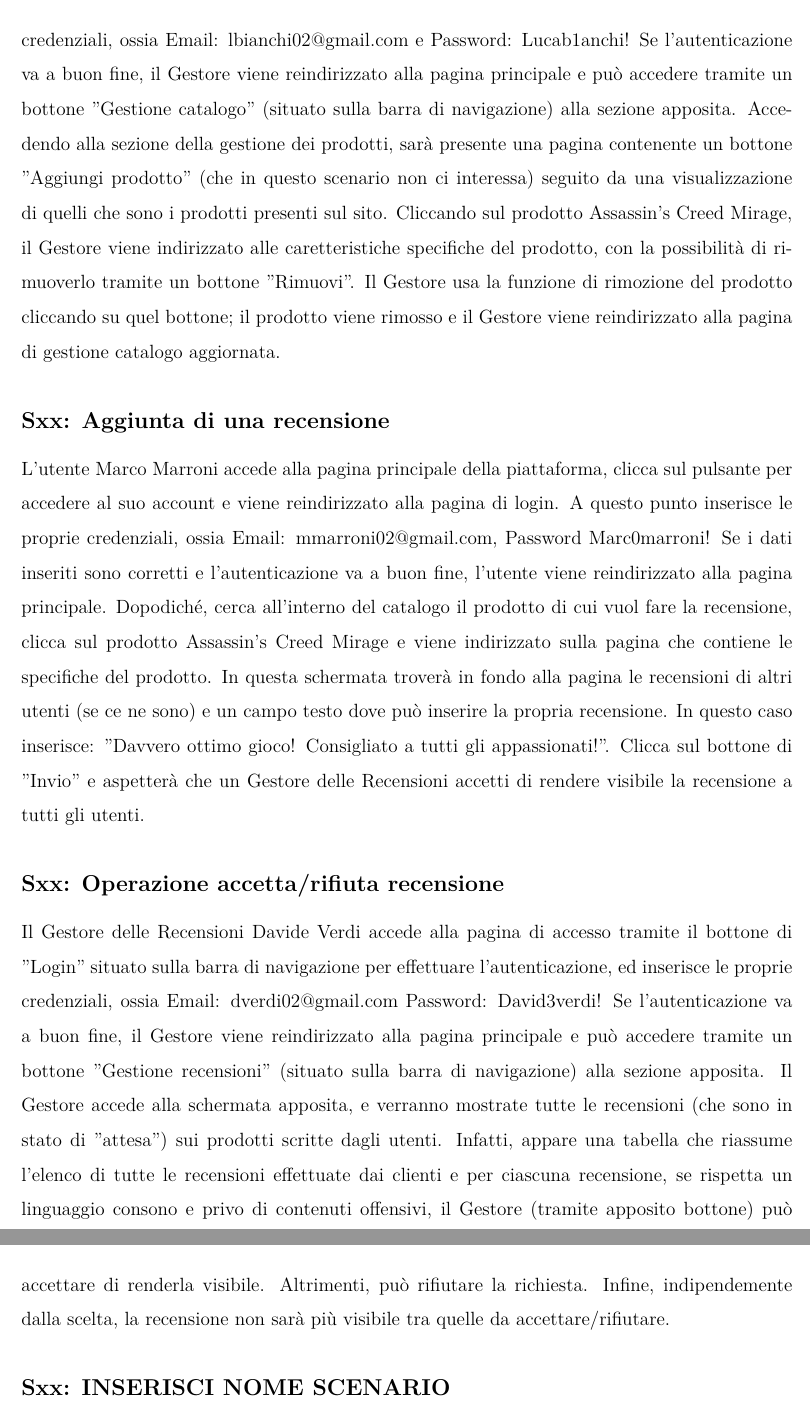
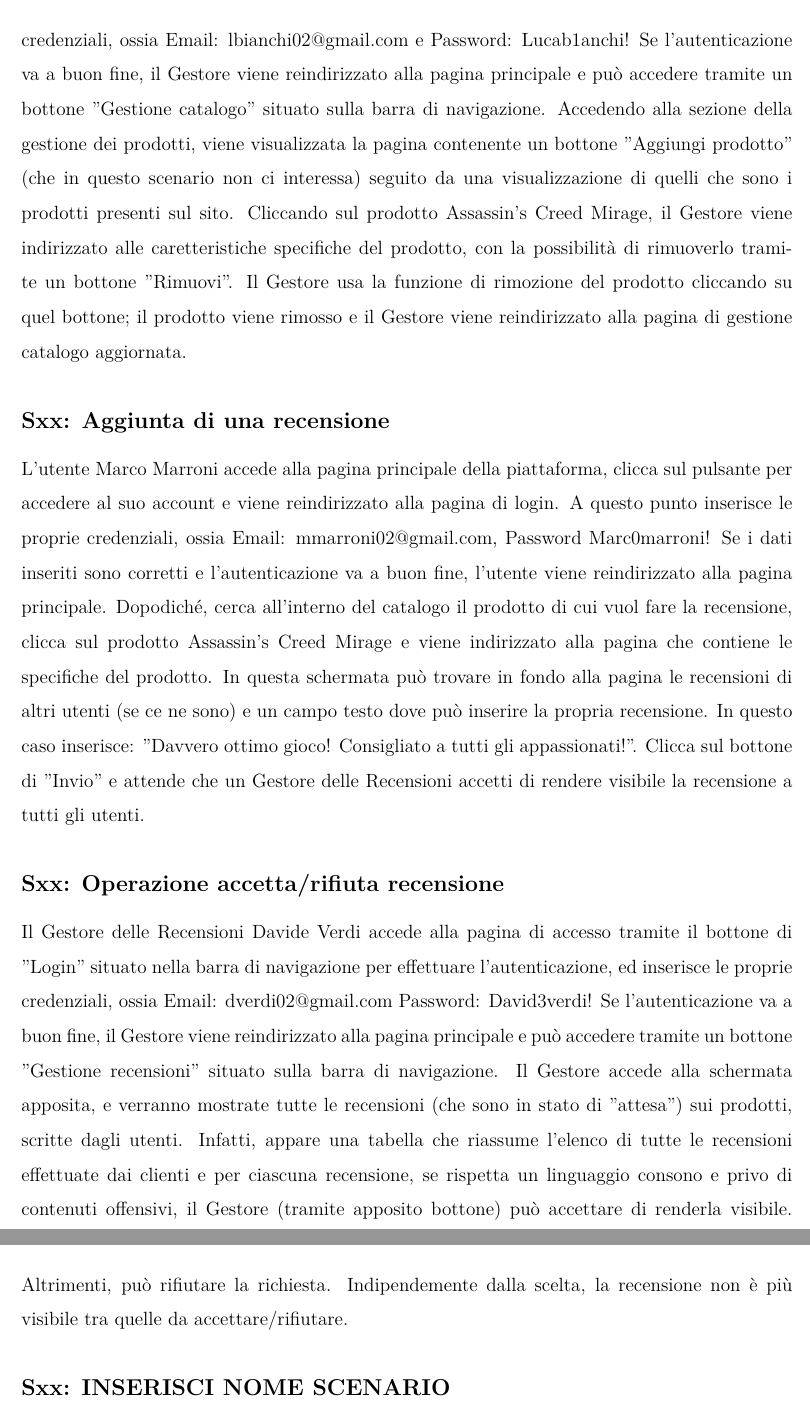
Before and after one commit to marcosantoriello/iSnapGaming, a LaTeX book (WorkInProgress/Documenti/PS_iSnapGaming.tex): two parts of pages 7 and 8 of 8, joined at a grey line, cut so that both start at the same text. Compiled offline with LuaLaTeX.

Commit message:
Piccole modifiche di testo di alcuni scenari

```diff
--- a/WorkInProgress/Documenti/PS_iSnapGaming.tex
+++ b/WorkInProgress/Documenti/PS_iSnapGaming.tex
@@ -177,22 +177,22 @@
     \subsection*{Sxx: Rimozione di un prodotto}
     \addcontentsline{toc}{subsection}{\protect\numberline{}Sxx: Rimozione di un prodotto}
     Il Gestore dei Prodotti Luca Bianchi accede alla pagina di accesso tramite il bottone di "Login" situato sulla barra di navigazione per effettuare l'autenticazione, ed inserisce le proprie credenziali, ossia Email: lbianchi02@gmail.com e Password: Lucab1anchi!
-    Se l'autenticazione va a buon fine, il Gestore viene reindirizzato alla pagina principale e può accedere tramite un bottone "Gestione catalogo" (situato sulla barra di navigazione) alla sezione apposita.
-    Accedendo alla sezione della gestione dei prodotti, sarà presente una pagina contenente un bottone "Aggiungi prodotto" (che in questo scenario non ci interessa) seguito da una visualizzazione di quelli che sono i prodotti presenti sul sito.
+    Se l'autenticazione va a buon fine, il Gestore viene reindirizzato alla pagina principale e può accedere tramite un bottone "Gestione catalogo" situato sulla barra di navigazione.
+    Accedendo alla sezione della gestione dei prodotti, viene visualizzata la pagina contenente un bottone "Aggiungi prodotto" (che in questo scenario non ci interessa) seguito da una visualizzazione di quelli che sono i prodotti presenti sul sito.
     Cliccando sul prodotto Assassin's Creed Mirage, il Gestore viene indirizzato alle caretteristiche specifiche del prodotto, con la possibilità di rimuoverlo tramite un bottone "Rimuovi". Il Gestore usa la funzione di rimozione del prodotto cliccando su quel bottone; il prodotto viene rimosso e il Gestore viene reindirizzato alla pagina di gestione catalogo aggiornata.
 
     \subsection*{Sxx: Aggiunta di una recensione}
     \addcontentsline{toc}{subsection}{\protect\numberline{}Sxx: Aggiunta di una recensione}
     L'utente Marco Marroni accede alla pagina principale della piattaforma, clicca sul pulsante per accedere al suo account e viene reindirizzato alla pagina di login. A questo punto inserisce le proprie credenziali, ossia Email: mmarroni02@gmail.com, Password Marc0marroni!
     Se i dati inseriti sono corretti e l'autenticazione va a buon fine, l'utente viene reindirizzato alla pagina principale.
-    Dopodiché, cerca all'interno del catalogo il prodotto di cui vuol fare la recensione, clicca sul prodotto Assassin's Creed Mirage e viene indirizzato sulla pagina che contiene le specifiche del prodotto. In questa schermata troverà in fondo alla pagina le recensioni di altri utenti (se ce ne sono) e un campo testo dove può inserire la propria recensione. In questo caso inserisce: "Davvero ottimo gioco! Consigliato a tutti gli appassionati!". Clicca sul bottone di "Invio" e aspetterà che un Gestore delle Recensioni accetti di rendere visibile la recensione a tutti gli utenti.
+    Dopodiché, cerca all'interno del catalogo il prodotto di cui vuol fare la recensione, clicca sul prodotto Assassin's Creed Mirage e viene indirizzato alla pagina che contiene le specifiche del prodotto. In questa schermata può trovare in fondo alla pagina le recensioni di altri utenti (se ce ne sono) e un campo testo dove può inserire la propria recensione. In questo caso inserisce: "Davvero ottimo gioco! Consigliato a tutti gli appassionati!". Clicca sul bottone di "Invio" e attende che un Gestore delle Recensioni accetti di rendere visibile la recensione a tutti gli utenti.
 
     \subsection*{Sxx: Operazione accetta/rifiuta recensione}
     \addcontentsline{toc}{subsection}{\protect\numberline{}Sxx: Operazione accetta/rifiuta recensione}
-    Il Gestore delle Recensioni Davide Verdi accede alla pagina di accesso tramite il bottone di "Login" situato sulla barra di navigazione per effettuare l'autenticazione, ed inserisce le proprie credenziali, ossia Email: dverdi02@gmail.com Password: David3verdi!
-    Se l'autenticazione va a buon fine, il Gestore viene reindirizzato alla pagina principale e può accedere tramite un bottone "Gestione recensioni" (situato sulla barra di navigazione) alla sezione apposita.
-    Il Gestore accede alla schermata apposita, e verranno mostrate tutte le recensioni (che sono in stato di "attesa") sui prodotti scritte dagli utenti. Infatti, appare una tabella che riassume l'elenco di tutte le recensioni effettuate dai clienti e per ciascuna recensione, se rispetta un linguaggio consono e privo di contenuti offensivi, il Gestore (tramite apposito bottone) può accettare di renderla visibile. Altrimenti, può rifiutare la richiesta.
-    Infine, indipendemente dalla scelta, la recensione non sarà più visibile tra quelle da accettare/rifiutare.
+    Il Gestore delle Recensioni Davide Verdi accede alla pagina di accesso tramite il bottone di "Login" situato nella barra di navigazione per effettuare l'autenticazione, ed inserisce le proprie credenziali, ossia Email: dverdi02@gmail.com Password: David3verdi!
+    Se l'autenticazione va a buon fine, il Gestore viene reindirizzato alla pagina principale e può accedere tramite un bottone "Gestione recensioni" situato sulla barra di navigazione.
+    Il Gestore accede alla schermata apposita, e verranno mostrate tutte le recensioni (che sono in stato di "attesa") sui prodotti, scritte dagli utenti. Infatti, appare una tabella che riassume l'elenco di tutte le recensioni effettuate dai clienti e per ciascuna recensione, se rispetta un linguaggio consono e privo di contenuti offensivi, il Gestore (tramite apposito bottone) può accettare di renderla visibile. Altrimenti, può rifiutare la richiesta.
+    Indipendemente dalla scelta, la recensione non è più visibile tra quelle da accettare/rifiutare.
 
     %COPIARE ED INCOLLARE IL SEGUENTE BLOCCO DI ISTRUZIONI - INSERIRE NOME SCENARIO NEI DUE APPOSITI CAMPI.
     \subsection*{Sxx: INSERISCI NOME SCENARIO}
```
Also changed, not shown: WorkInProgress/Documenti/PS_iSnapGaming.tex (4 more changed lines).
